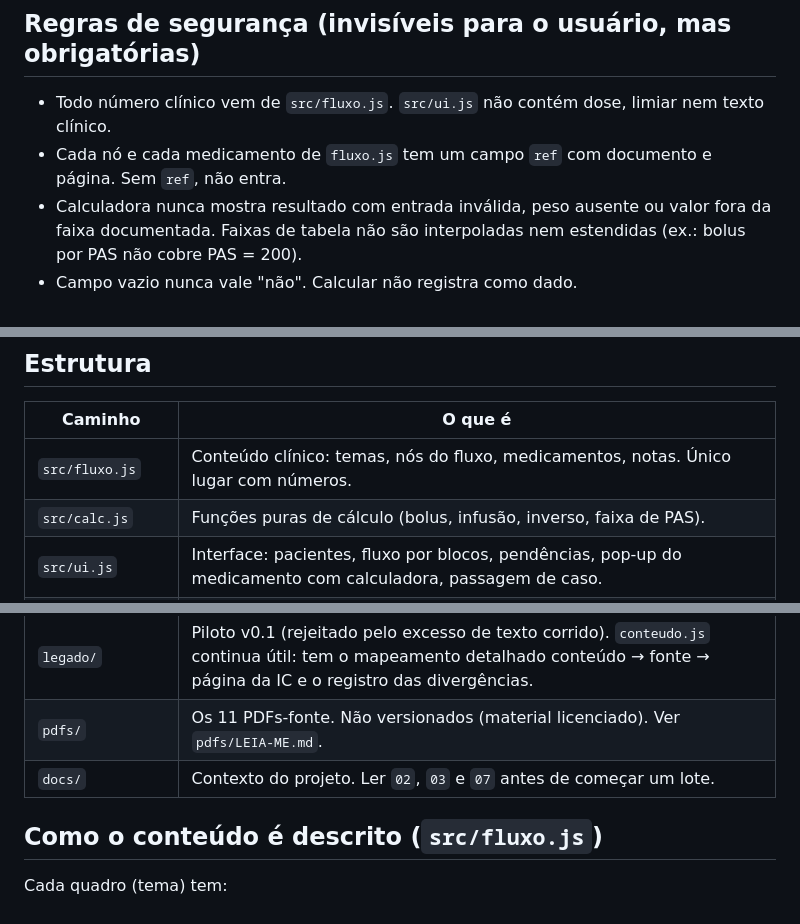
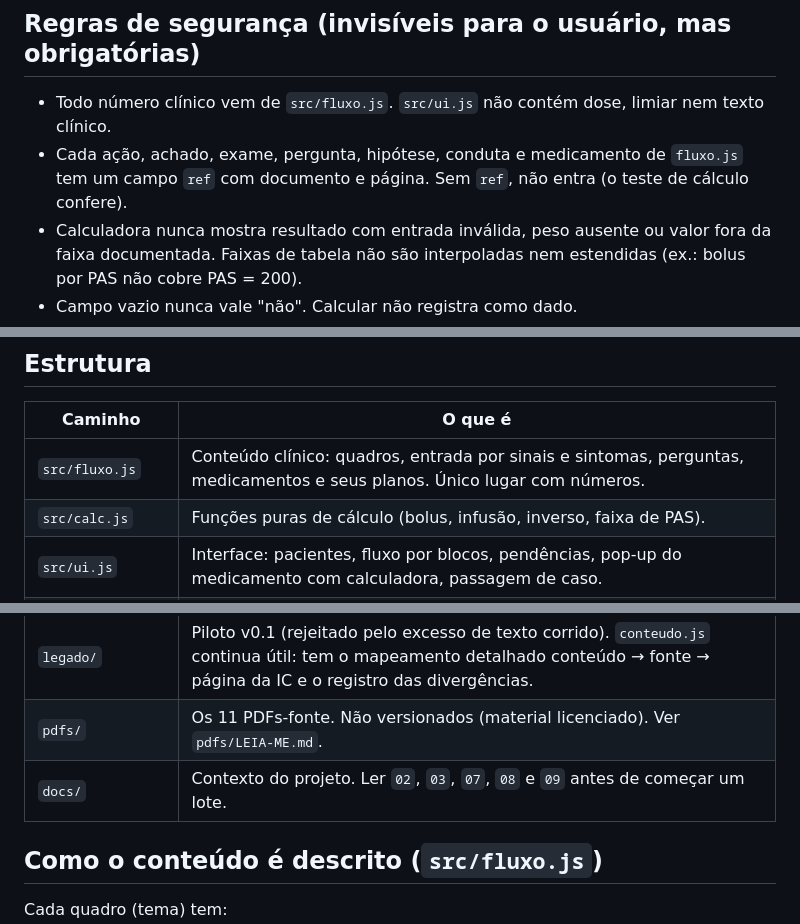
Before and after one commit to pablolacerda925-star/jimbonio, a Markdown page: guia-ps/CLAUDE.md, 3 parts joined by grey strips. GitHub-like rendering.

```diff
--- a/guia-ps/CLAUDE.md
+++ b/guia-ps/CLAUDE.md
@@ -27,7 +27,7 @@ O pedido do usuário de 11/11/2026 (roteiro completo em `docs/08-pedido-v04.md`)
 ## Regras de segurança (invisíveis para o usuário, mas obrigatórias)
 
 - Todo número clínico vem de `src/fluxo.js`. `src/ui.js` não contém dose, limiar nem texto clínico.
-- Cada nó e cada medicamento de `fluxo.js` tem um campo `ref` com documento e página. Sem `ref`, não entra.
+- Cada ação, achado, exame, pergunta, hipótese, conduta e medicamento de `fluxo.js` tem um campo `ref` com documento e página. Sem `ref`, não entra (o teste de cálculo confere).
 - Calculadora nunca mostra resultado com entrada inválida, peso ausente ou valor fora da faixa documentada. Faixas de tabela não são interpoladas nem estendidas (ex.: bolus por PAS não cobre PAS = 200).
 - Campo vazio nunca vale "não". Calcular não registra como dado.
 - Dados de um atendimento nunca aparecem em outro. Paciente ativo sempre visível.
@@ -50,7 +50,7 @@ Rodar os três depois de qualquer mudança. Ao acrescentar medicamento ou tema,
 
 | Caminho | O que é |
 | --- | --- |
-| `src/fluxo.js` | Conteúdo clínico: temas, nós do fluxo, medicamentos, notas. Único lugar com números. |
+| `src/fluxo.js` | Conteúdo clínico: quadros, entrada por sinais e sintomas, perguntas, medicamentos e seus planos. Único lugar com números. |
 | `src/calc.js` | Funções puras de cálculo (bolus, infusão, inverso, faixa de PAS). |
 | `src/ui.js` | Interface: pacientes, fluxo por blocos, pendências, pop-up do medicamento com calculadora, passagem de caso. |
 | `src/estilo.css` | Visual (fundo claro quente, verde; barra de pacientes, blocos numerados, painel lateral). |
@@ -58,7 +58,7 @@ Rodar os três depois de qualquer mudança. Ao acrescentar medicamento ou tema,
 | `testes/` | Testes de cálculo e de navegador. |
 | `legado/` | Piloto v0.1 (rejeitado pelo excesso de texto corrido). `conteudo.js` continua útil: tem o mapeamento detalhado conteúdo → fonte → página da IC e o registro das divergências. |
 | `pdfs/` | Os 11 PDFs-fonte. Não versionados (material licenciado). Ver `pdfs/LEIA-ME.md`. |
-| `docs/` | Contexto do projeto. Ler `02`, `03` e `07` antes de começar um lote. |
+| `docs/` | Contexto do projeto. Ler `02`, `03`, `07`, `08` e `09` antes de começar um lote. |
 
 ## Como o conteúdo é descrito (`src/fluxo.js`)
 
```
Also changed, not shown: other parts of guia-ps/CLAUDE.md (+13 -6 lines).
